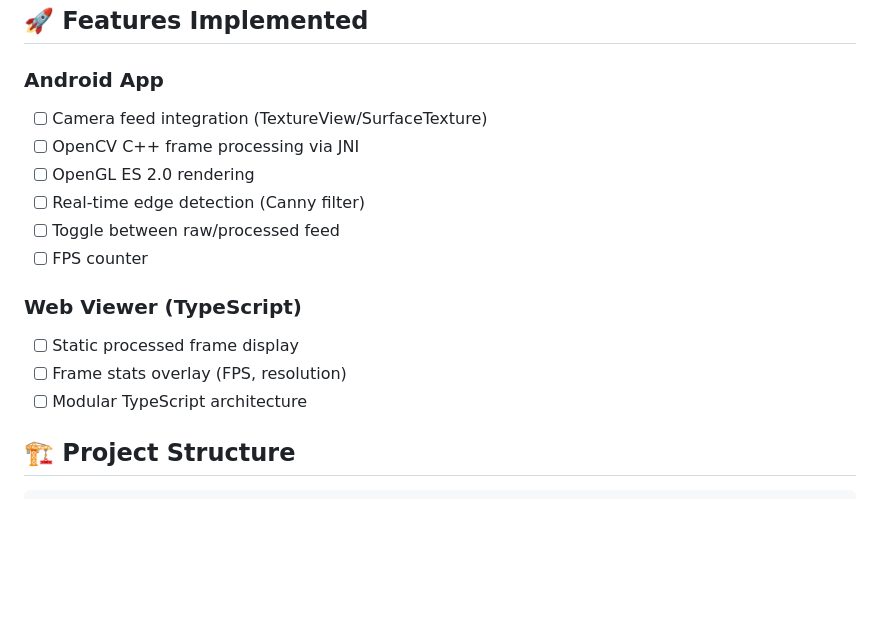
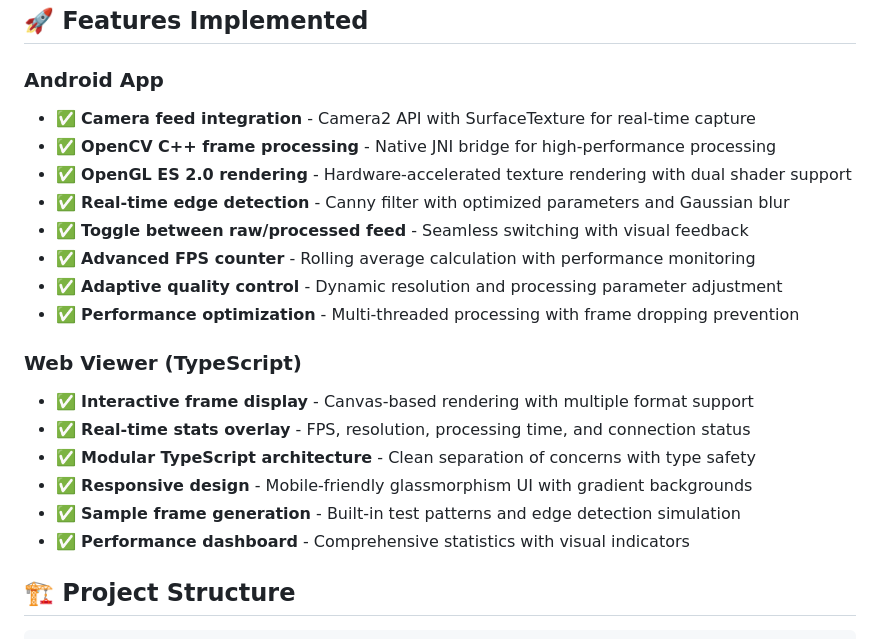
Before and after one commit to Jyotheeshgoud/android-opencv-opengl-assessment, a Markdown page: README.md, the part around the change printed below. GitHub-like rendering; blank space fills up the shorter version.

```diff
--- a/README.md
+++ b/README.md
@@ -7,17 +7,22 @@ Android app with OpenCV C++ integration and TypeScript web viewer for real-time
 ## 🚀 Features Implemented
 
 ### Android App
-- [ ] Camera feed integration (TextureView/SurfaceTexture)
-- [ ] OpenCV C++ frame processing via JNI
-- [ ] OpenGL ES 2.0 rendering
-- [ ] Real-time edge detection (Canny filter)
-- [ ] Toggle between raw/processed feed
-- [ ] FPS counter
+- ✅ **Camera feed integration** - Camera2 API with SurfaceTexture for real-time capture
+- ✅ **OpenCV C++ frame processing** - Native JNI bridge for high-performance processing
+- ✅ **OpenGL ES 2.0 rendering** - Hardware-accelerated texture rendering with dual shader support
+- ✅ **Real-time edge detection** - Canny filter with optimized parameters and Gaussian blur
+- ✅ **Toggle between raw/processed feed** - Seamless switching with visual feedback
+- ✅ **Advanced FPS counter** - Rolling average calculation with performance monitoring
+- ✅ **Adaptive quality control** - Dynamic resolution and processing parameter adjustment
+- ✅ **Performance optimization** - Multi-threaded processing with frame dropping prevention
 
 ### Web Viewer (TypeScript)
-- [ ] Static processed frame display
-- [ ] Frame stats overlay (FPS, resolution)
-- [ ] Modular TypeScript architecture
+- ✅ **Interactive frame display** - Canvas-based rendering with multiple format support
+- ✅ **Real-time stats overlay** - FPS, resolution, processing time, and connection status
+- ✅ **Modular TypeScript architecture** - Clean separation of concerns with type safety
+- ✅ **Responsive design** - Mobile-friendly glassmorphism UI with gradient backgrounds
+- ✅ **Sample frame generation** - Built-in test patterns and edge detection simulation
+- ✅ **Performance dashboard** - Comprehensive statistics with visual indicators
 
 ## 🏗️ Project Structure
 
```
Also changed, not shown: other parts of README.md (+21 -0 lines).
